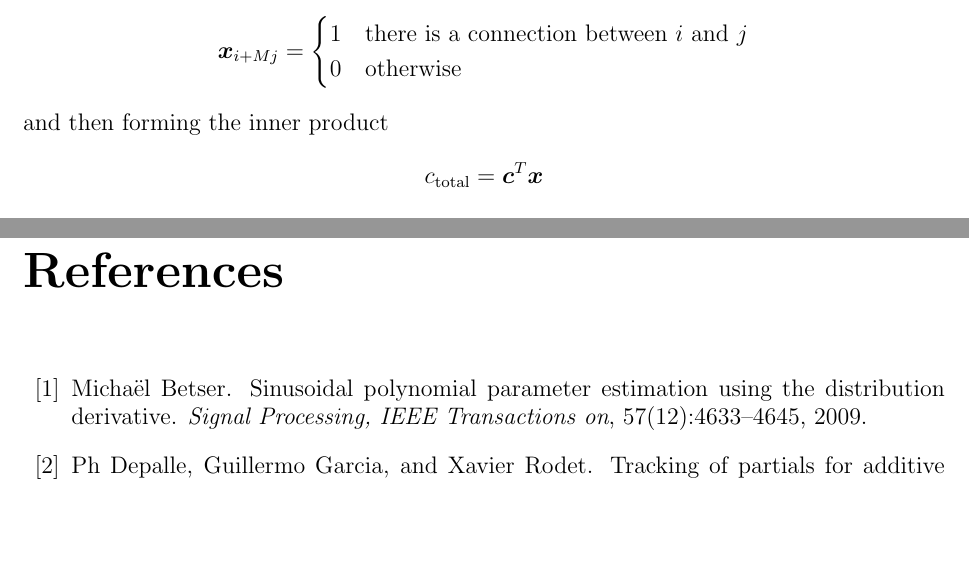
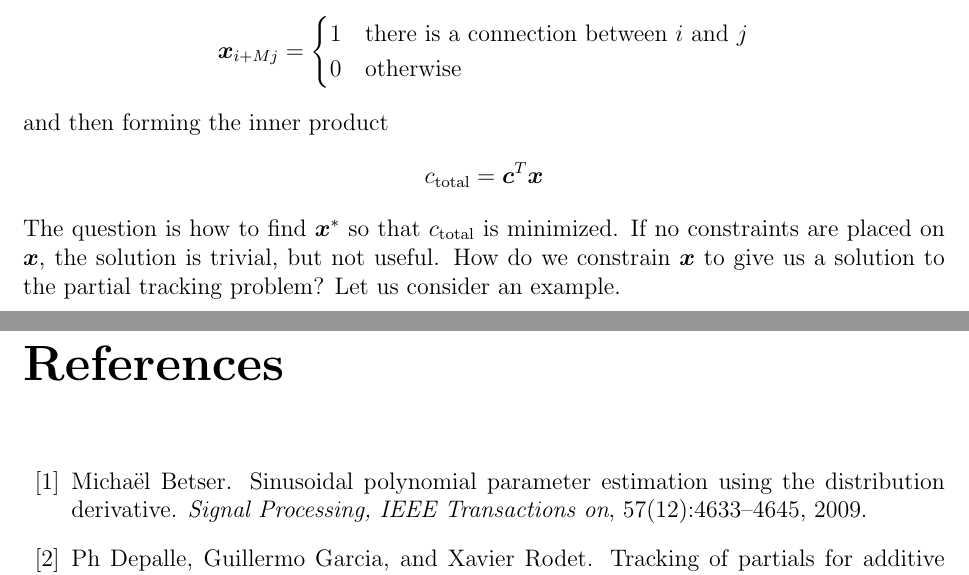
Before and after one commit to mondaugen/masters_thesis, a LaTeX thesis (reports/thesis/thesis.tex): two parts of pages 14 and 15 of 16, joined at a grey line, cut so that both start at the same text, the shorter picture padded with empty space. Compiled offline with LaTeX, dvips and Ghostscript.

Commit message:
About to add graph path search example.

```diff
--- a/reports/thesis/thesis.tex
+++ b/reports/thesis/thesis.tex
@@ -519,6 +519,10 @@ and then forming the inner product
 \[
     c_{\text{total}}=\boldsymbol{c}^{T}\boldsymbol{x}
 \]
+The question is how to find $\boldsymbol{x}^{\ast}$ so that $c_{\text{total}}$
+is minimized. If no constraints are placed on $\boldsymbol{x}$, the solution is
+trivial, but not useful. How do we constrain $\boldsymbol{x}$ to give us a
+solution to the partial tracking problem? Let us consider an example.
 
 \bibliographystyle{plain}
 \bibliography{thesis}
```
